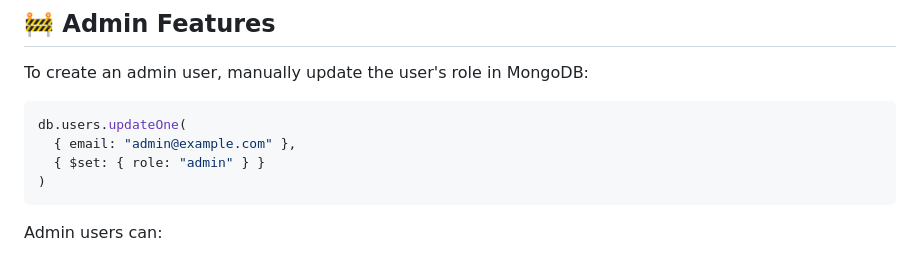
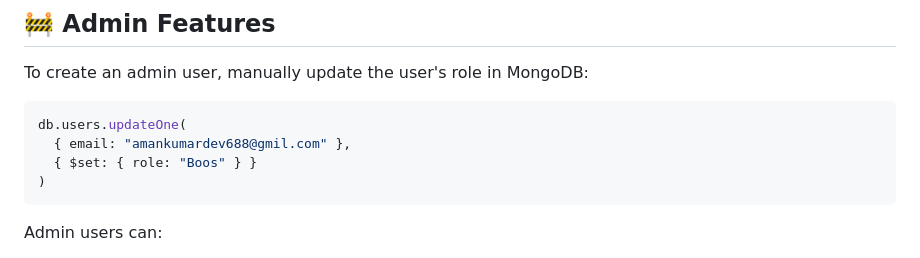
Before and after one commit to amankumardev/Vehicle-On-Rent, a Markdown page: README.md, the part around the change. Rendered like a GitHub page.

Commit message:
Fix admin user creation example in README
Corrected email and role for admin user creation in MongoDB.

````diff
--- a/README.md
+++ b/README.md
@@ -183,8 +183,8 @@ To create an admin user, manually update the user's role in MongoDB:
 
 ```javascript
 db.users.updateOne(
-  { email: "admin@example.com" },
-  { $set: { role: "admin" } }
+  { email: "amankumardev688@gmil.com" },
+  { $set: { role: "Boos" } }
 )
 ```
 
````
